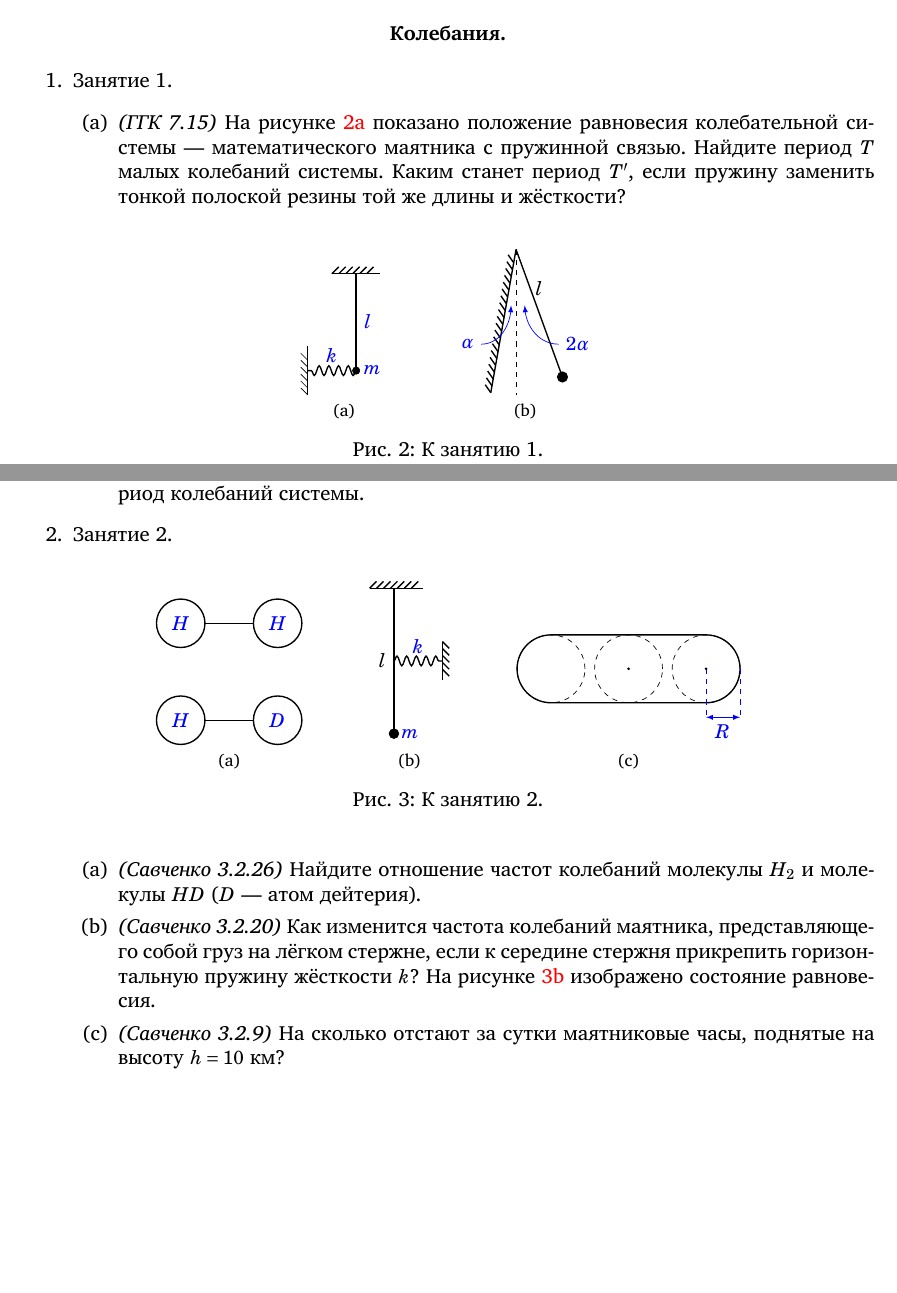
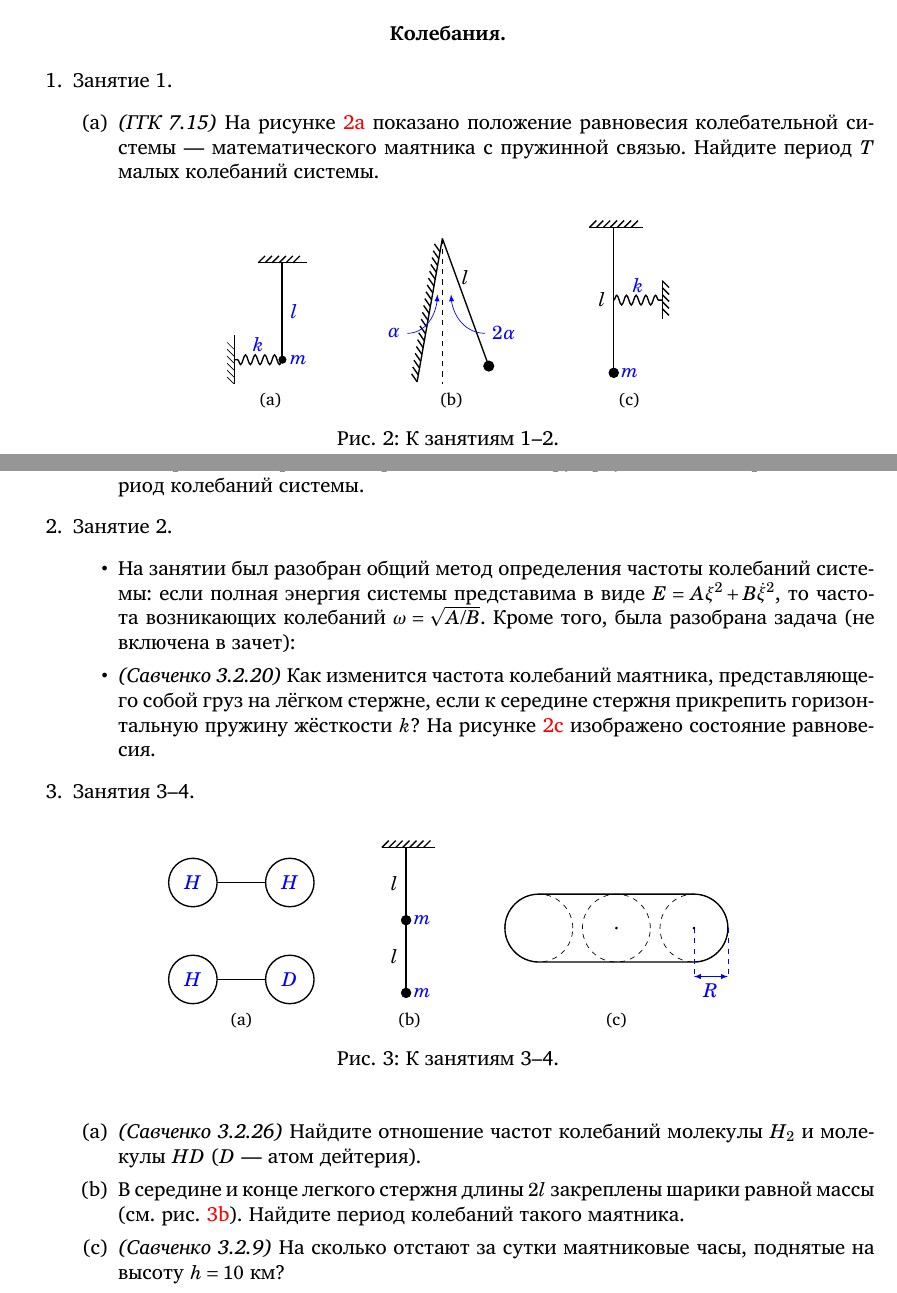
Before and after one commit to shender/proc2012, a LaTeX document (proc2012.tex): two parts of pages 14 and 15 of 32 before the commit and two parts of pages 14 and 15 of 33 after it, joined at a grey line, cut so that both start at the same text, the shorter picture padded with empty space. Compiled offline with XeLaTeX; a missing font is replaced by an installed copy or a similar font.

Commit message:
Обновленные воспоминания о задачах в 10 классе

```diff
--- a/proc2012.tex
+++ b/proc2012.tex
@@ -1028,8 +1028,7 @@
   \item \textit{(ГГК 7.15)} На рисунке \ref{fig:osc1a} показано
     положение равновесия колебательной системы --- математического
     маятника с пружинной связью. Найдите период $T$ малых колебаний
-    системы. Каким станет период $T'$, если пружину заменить тонкой
-    полоской резины той же длины и жёсткости?
+    системы.
     \begin{figure}[ht]
       \centering
       \subfloat[]{
@@ -1059,8 +1058,21 @@
         \end{tikzpicture}
         \label{fig:osc1b}
       }
-
-      \caption{К занятию 1.}
+      \hspace{1cm}
+      \subfloat[]{
+        \begin{tikzpicture}
+          \draw[thick,interface] (1,3) -- (2.1,3);
+          \draw[thick] (1.5,3) -- (1.5,0) node[left,midway] {$l$};
+          \draw[fill=black] (1.5,0) circle (0.1cm) node[right,blue]
+            {$m$};
+          \draw[thick,spring] (1.5,1.5) -- (2.5,1.5)
+          node[above,midway,blue] {$k$};
+          \draw[thick,interface] (2.5,1.9) -- (2.5,1.1);
+        \end{tikzpicture}
+        \label{fig:osc1c}
+      }
+
+      \caption{К занятиям 1--2.}
     \end{figure}
   \item \textit{(Савченко 3.3.11)} К наклонной стене подвешен маятник
     длиной $l$. Маятник отклонили от вертикали на малый угол, в два
@@ -1079,6 +1091,18 @@
     центру треугольника. Определите период колебаний системы.
   \end{enumerate}
 \item Занятие 2.
+  \begin{itemize}
+    \item На занятии был разобран общий метод определения частоты
+      колебаний системы: если полная энергия системы представима в виде
+      $E = A\xi^2 + B\dot{\xi}^2$, то частота возникающих колебаний
+      $\omega = \sqrt{A/B}$. Кроме того, была разобрана задача
+      (не включена в зачет):
+    \item \textit{(Савченко 3.2.20)} Как изменится частота колебаний
+      маятника, представляющего собой груз на лёгком стержне, если к
+      середине стержня прикрепить горизонтальную пружину жёсткости $k$?
+      На рисунке \ref{fig:osc1c} изображено состояние равновесия.
+  \end{itemize}
+\item Занятия 3--4.
   \begin{figure}[ht]
     \centering
     \subfloat[]{
@@ -1096,12 +1120,12 @@
       \subfloat[]{
         \begin{tikzpicture}
           \draw[thick,interface] (1,3) -- (2.1,3);
-        \draw[thick] (1.5,3) -- (1.5,0) node[left,midway] {$l$};
+          \draw[thick] (1.5,3) -- (1.5,1.5) node[left,midway] {$l$}
+            -- (1.5,0) node[left,midway] {$l$};
           \draw[fill=black] (1.5,0) circle (0.1cm) node[right,blue]
             {$m$};
-        \draw[thick,spring] (1.5,1.5) -- (2.5,1.5)
-        node[above,midway,blue] {$k$};
-        \draw[thick,interface] (2.5,1.9) -- (2.5,1.1);
+          \draw[fill=black] (1.5,1.5) circle (0.1cm) node[right,blue]
+            {$m$};
         \end{tikzpicture}
         \label{fig:osc2b}
       }
@@ -1121,16 +1145,15 @@
       \end{tikzpicture}
       \label{fig:osc2c}
     }
-    \caption{К занятию 2.}
+    \caption{К занятиям 3--4.}
     \label{fig:osc2}
   \end{figure}
   \begin{enumerate}
   \item \textit{(Савченко 3.2.26)} Найдите отношение частот колебаний
     молекулы $H_2$ и молекулы $HD$ ($D$ --- атом дейтерия).
-  \item \textit{(Савченко 3.2.20)} Как изменится частота колебаний
-    маятника, представляющего собой груз на лёгком стержне, если к
-    середине стержня прикрепить горизонтальную пружину жёсткости $k$?
-    На рисунке \ref{fig:osc2b} изображено состояние равновесия.
+  \item В середине и конце легкого стержня длины $2l$ закреплены шарики
+    равной массы (см. рис. \ref{fig:osc2b}). Найдите период колебаний
+    такого маятника.
   \item \textit{(Савченко 3.2.9)} На сколько отстают за сутки
     маятниковые часы, поднятые на высоту $h=10$ км?
   \item \textit{(Савченко 3.3.15)} Стрелок пытается попасть в диск
```
Also changed, not shown: proc2012.tex (36 more changed lines). Lines whose indentation alone changed are shown as unchanged.
